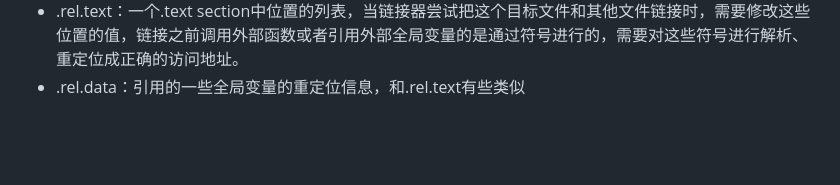
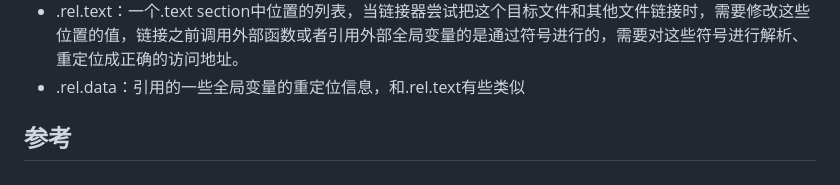
Before and after one commit to Danny5487401/c_learning, a Markdown page: gcc.md, the part around the change. Drawn GitHub-style; blank space fills up the shorter version.

```diff
--- a/gcc.md
+++ b/gcc.md
@@ -71,3 +71,6 @@ gcc demo.c -o demo -Wall && ./demo
 * .strtab：字符串表，包括.symtab和.[z]debug_*节符号的字符串值，以及section名；
 * .rel.text：一个.text section中位置的列表，当链接器尝试把这个目标文件和其他文件链接时，需要修改这些位置的值，链接之前调用外部函数或者引用外部全局变量的是通过符号进行的，需要对这些符号进行解析、重定位成正确的访问地址。
 * .rel.data：引用的一些全局变量的重定位信息，和.rel.text有些类似
+
+
+## 参考
```
Also changed, not shown: 01_c_code/20_linux/linux.md (added, +53 -0 lines), Clang.md (+42 -2 lines), cmake.md (+26 -0 lines), environment.md (added, +40 -0 lines), how-to-dev-in-container.png (added), 10 other files.
